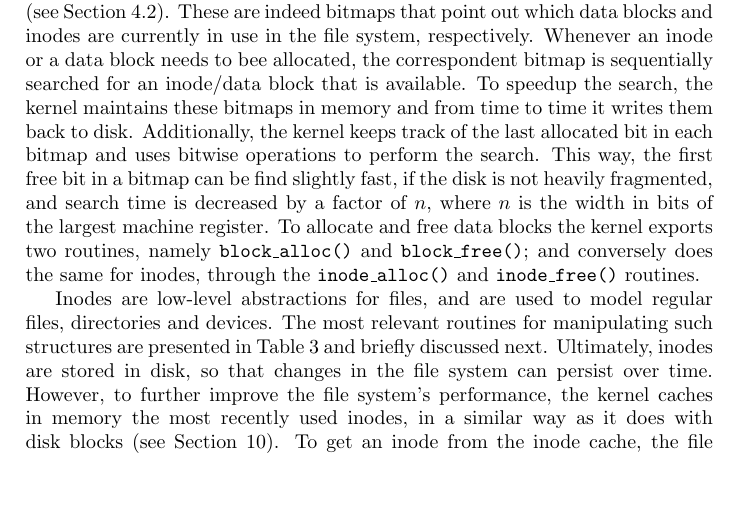
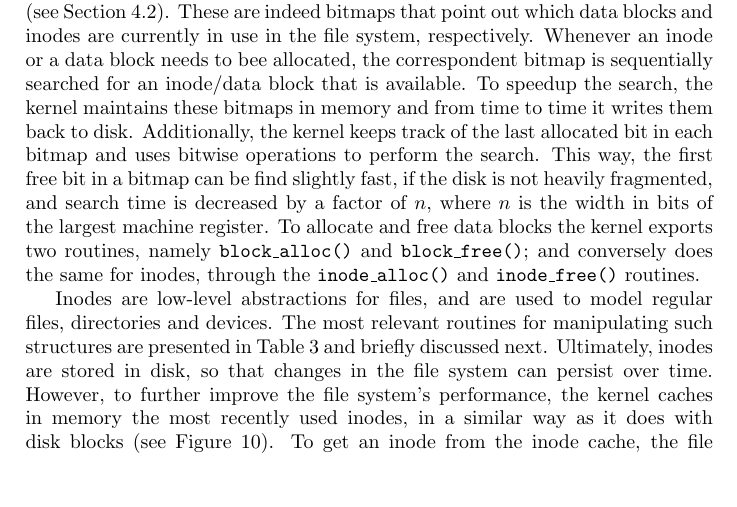
Before and after one commit to lapesd/teaching-nanvix, a LaTeX document (documentation/main.tex): part of page 17 of 19, cut so that both start at the same text. Compiled offline with pdfLaTeX.

Commit message:
Minor correction.

```diff
--- a/documentation/main.tex
+++ b/documentation/main.tex
@@ -450,7 +450,7 @@ So far we have explored the buffer cache module and the file system layout. In t
 The file system manages disk space with the help of the \texttt{bmap} and \texttt{imap} blocks (see Section \ref{subsection: file system layout and structure}). These are indeed bitmaps that point out which data blocks and inodes are currently in use in the file system, respectively. Whenever an inode or a data block needs to bee allocated, the correspondent bitmap is sequentially searched for an inode/data block that is available. To speedup the search, the kernel maintains these bitmaps in memory and from time to time it writes them back to disk. Additionally, the kernel keeps track of the last allocated bit in each bitmap and uses bitwise operations to perform the search. This way, the first free bit in a bitmap can be find slightly fast, if the disk is not heavily fragmented, and search time is decreased by a factor of $n$, where $n$ is the width in bits of the largest machine register. To allocate and free data blocks the kernel exports two routines, namely \texttt{block\_alloc()} and \texttt{block\_free()}; and conversely does the same for inodes, through the \texttt{inode\_alloc()} and \texttt{inode\_free()} routines.
 
 % Inode interface #1.
-Inodes are low-level abstractions for files, and are used to model regular files, directories and devices. The most relevant routines for manipulating such structures are presented in Table \ref{table: inodes interface} and briefly discussed next. Ultimately, inodes are stored in disk, so that changes in the file system can persist over time. However, to further improve the file system's performance, the kernel caches in memory the most recently used inodes, in a similar way as it does with disk blocks (see Section \ref{figure: buffer cache}). To get an inode from the inode cache, the file system exports the \texttt{inode\_get()} routine. If the requested inode is in the cache, a pointer to it is immediately returned. However, if the inode is not in the cache, the kernel reads it from the disk, first evicting not-in-use inodes using a least recently used strategy if needed. Conversely, the \texttt{inode\_put()} routine is provided to release an in-memory inode, making available the correspondent slot in the inode cache. Finally, to sync the in-memory inodes with in-disk inodes, the file system provides the \texttt{inode\_sync()} routine. This call iterates over the cache, writing back to disk every inode that is dirty.
+Inodes are low-level abstractions for files, and are used to model regular files, directories and devices. The most relevant routines for manipulating such structures are presented in Table \ref{table: inodes interface} and briefly discussed next. Ultimately, inodes are stored in disk, so that changes in the file system can persist over time. However, to further improve the file system's performance, the kernel caches in memory the most recently used inodes, in a similar way as it does with disk blocks (see Figure \ref{figure: buffer cache}). To get an inode from the inode cache, the file system exports the \texttt{inode\_get()} routine. If the requested inode is in the cache, a pointer to it is immediately returned. However, if the inode is not in the cache, the kernel reads it from the disk, first evicting not-in-use inodes using a least recently used strategy if needed. Conversely, the \texttt{inode\_put()} routine is provided to release an in-memory inode, making available the correspondent slot in the inode cache. Finally, to sync the in-memory inodes with in-disk inodes, the file system provides the \texttt{inode\_sync()} routine. This call iterates over the cache, writing back to disk every inode that is dirty.
 
 % Inode interface #2.
 The \texttt{inode\_get()} routine is handful in situations where the serial number of the target inode is known in advance. For instance, when mounting a device or reading/writing data to a file that has been already opened. On the other hand, if the serial inode number is not known, but its pathname is, one can use either \texttt{inode\_name()} or \texttt{inode\_dname()} routines. The first one retrieves the inode that matches a given pathname, and the second when gets the inode for the topmost directory in the pathname. These routines work by having the pathname to be parsed and the file system hierarchy to be traversed, differing essentially in their stop criteria.
```
